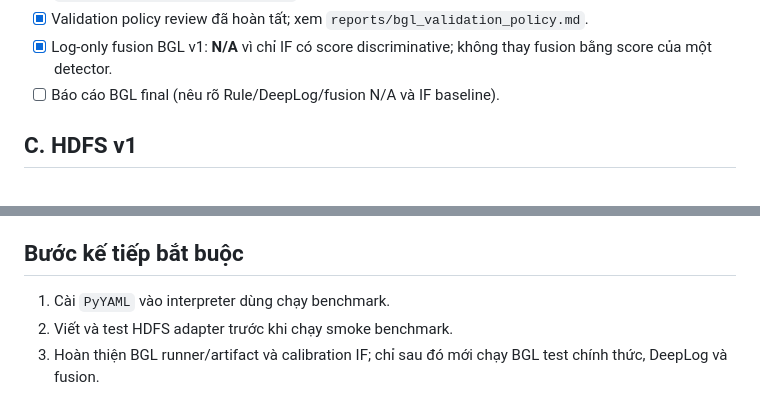
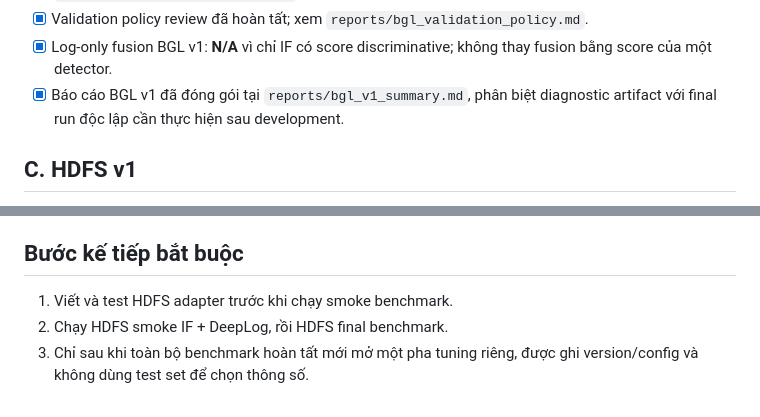
Before and after one commit to quang22ba13263/Logsentry, a Markdown page: evaluation/PROGRESS.md, 2 parts joined by grey strips. GitHub-like rendering.

Commit message:
docs: summarize BGL log-only benchmark

```diff
--- a/evaluation/PROGRESS.md
+++ b/evaluation/PROGRESS.md
@@ -47,7 +47,8 @@ và chỉ ghi nhận checkpoint đã có code/test hoặc artifact kiểm chứn
 - [x] Validation policy review đã hoàn tất; xem `reports/bgl_validation_policy.md`.
 - [x] Log-only fusion BGL v1: **N/A** vì chỉ IF có score discriminative;
   không thay fusion bằng score của một detector.
-- [ ] Báo cáo BGL final (nêu rõ Rule/DeepLog/fusion N/A và IF baseline).
+- [x] Báo cáo BGL v1 đã đóng gói tại `reports/bgl_v1_summary.md`, phân biệt
+  diagnostic artifact với final run độc lập cần thực hiện sau development.
 
 ## C. HDFS v1
 
@@ -110,7 +111,7 @@ và chỉ ghi nhận checkpoint đã có code/test hoặc artifact kiểm chứn
 
 ## Bước kế tiếp bắt buộc
 
-1. Cài `PyYAML` vào interpreter dùng chạy benchmark.
-2. Viết và test HDFS adapter trước khi chạy smoke benchmark.
-3. Hoàn thiện BGL runner/artifact và calibration IF; chỉ sau đó mới chạy BGL
-   test chính thức, DeepLog và fusion.
+1. Viết và test HDFS adapter trước khi chạy smoke benchmark.
+2. Chạy HDFS smoke IF + DeepLog, rồi HDFS final benchmark.
+3. Chỉ sau khi toàn bộ benchmark hoàn tất mới mở một pha tuning riêng, được
+   ghi version/config và không dùng test set để chọn thông số.
```
Also changed, not shown: evaluation/reports/bgl_v1_summary.md (added, +27 -0 lines).
